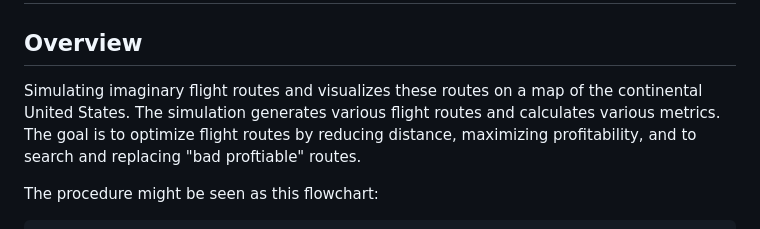
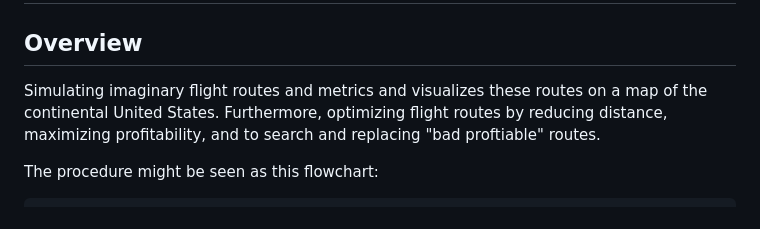
Before and after one commit to ianwald4014/Optimization-of-Flight-Routes, a Markdown page: README.md, the part around the change. Drawn GitHub-style.

Commit message:
Instruction and Directions

```diff
--- a/README.md
+++ b/README.md
@@ -2,9 +2,8 @@
 
 ## Overview
 
-Simulating imaginary flight routes and visualizes these
-routes on a map of the continental United States. The simulation
-generates various flight routes and calculates various metrics. The goal is to optimize flight
+Simulating imaginary flight routes and metrics and visualizes these
+routes on a map of the continental United States. Furthermore, optimizing flight
 routes by reducing distance, maximizing profitability, and to search and replacing "bad proftiable" routes.
 
 The procedure might be seen as this flowchart:
```
